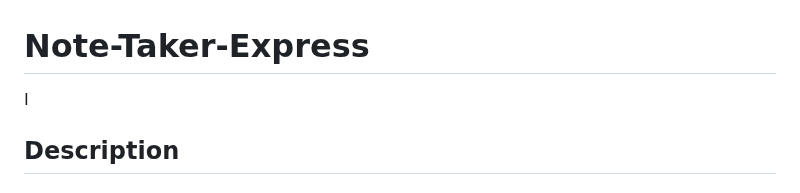
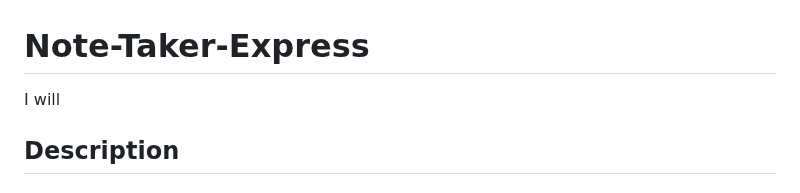
Before and after one commit to codingColinMcM/Note-Taker-Express, a Markdown page: README.md, the part around the change. GitHub-like rendering.

```diff
--- a/README.md
+++ b/README.md
@@ -1,6 +1,6 @@
 # Note-Taker-Express
 
-I
+I will
 
 ## Description
 
```
